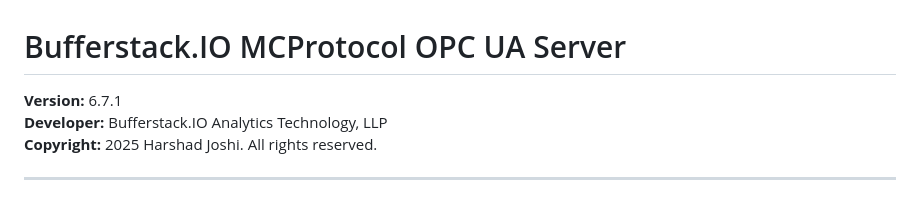
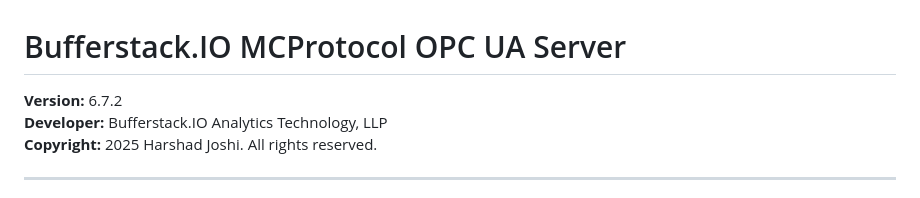
Before and after one commit to hj91/Bufferstack.IO-SLMP-OPCUA-Server, a Markdown page: README.md, the part around the change. GitHub-like rendering.

Commit message:
Version bump for bug fixes

```diff
--- a/README.md
+++ b/README.md
@@ -1,6 +1,6 @@
 # Bufferstack.IO MCProtocol OPC UA Server
 
-**Version:** 6.7.1
+**Version:** 6.7.2
 **Developer:** Bufferstack.IO Analytics Technology, LLP
 **Copyright:** 2025 Harshad Joshi. All rights reserved.
 
```
